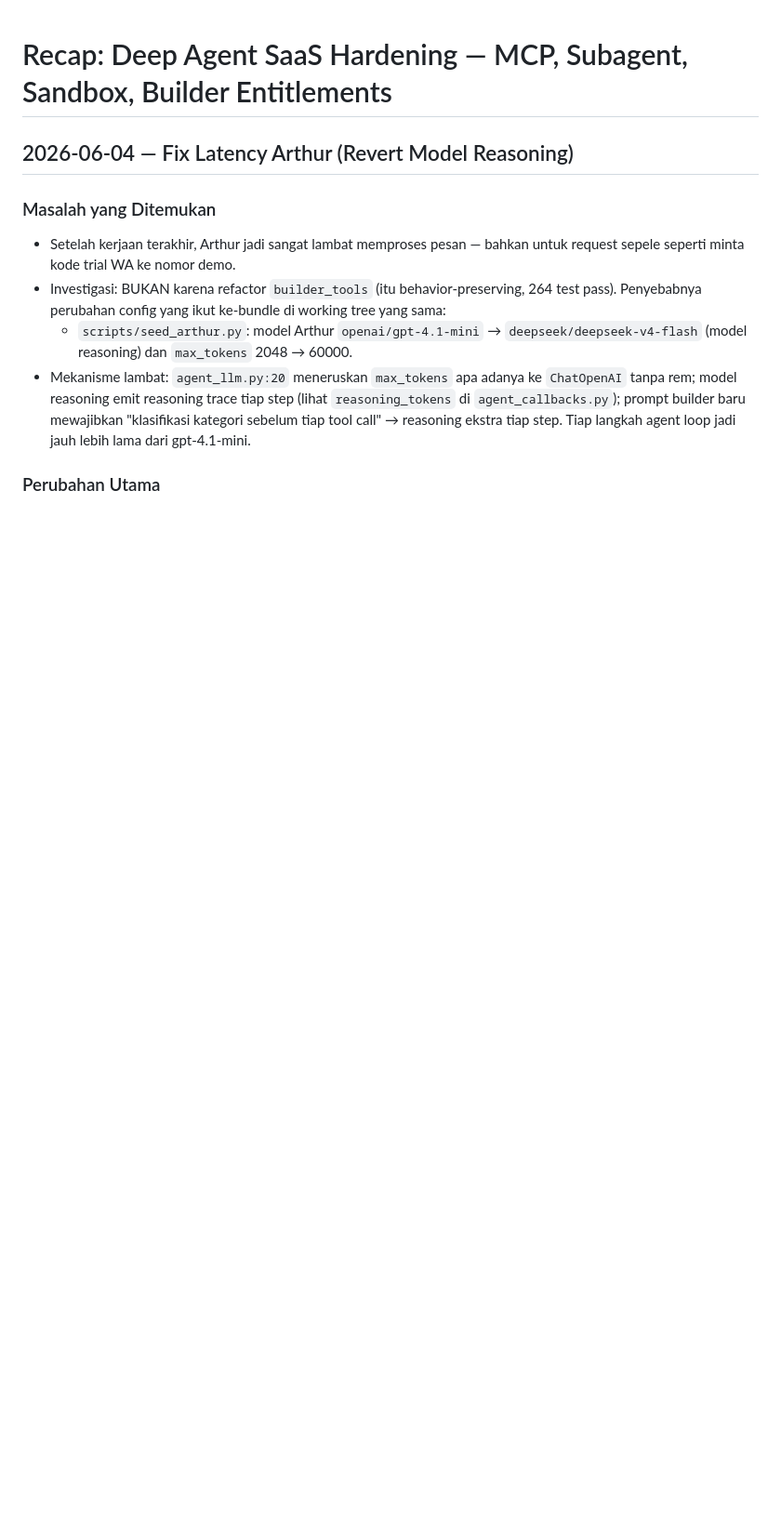
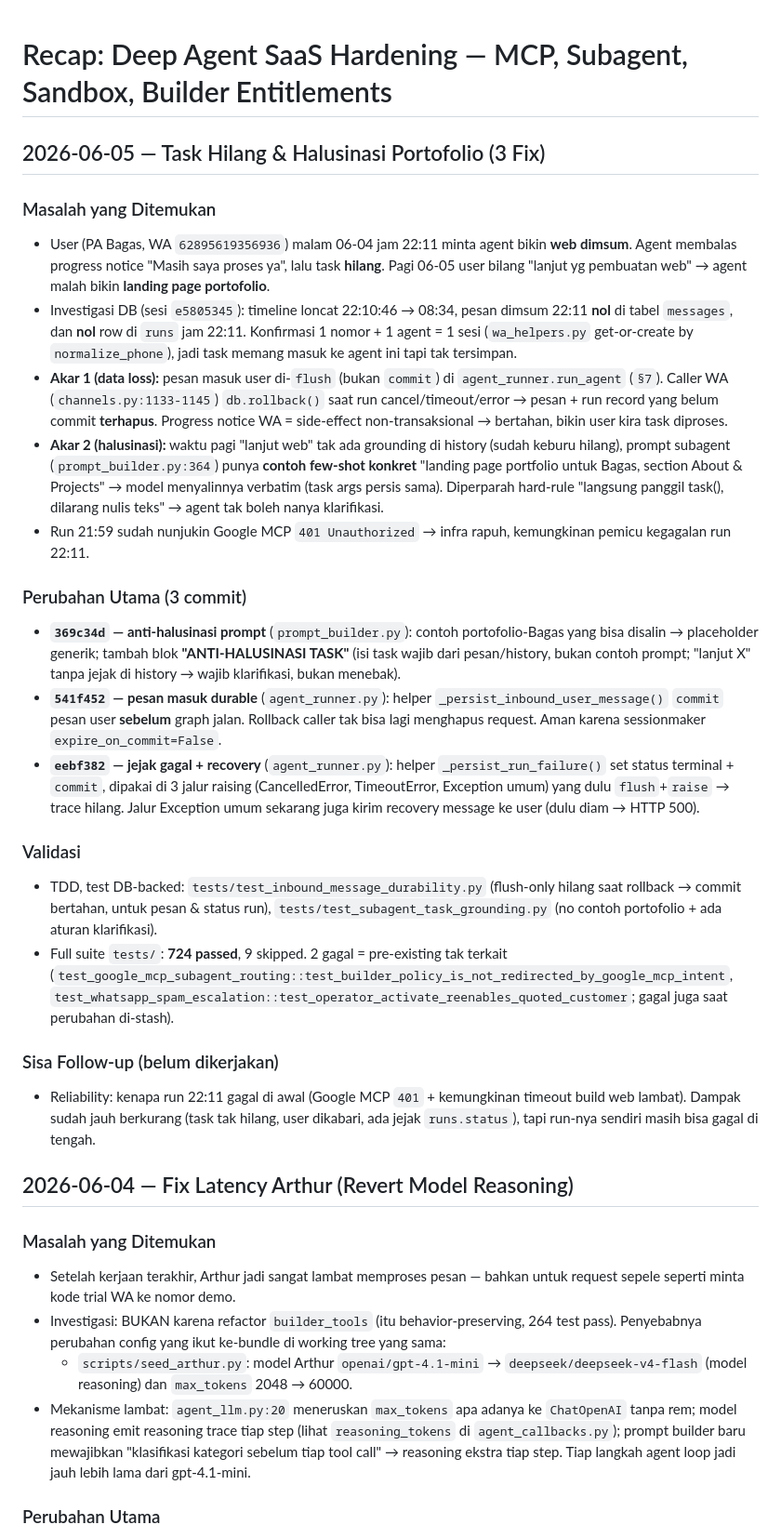
Before and after one commit to bagasta/self-managed-agents, a Markdown page: docs/recap.md, the part around the change. Shown at 93% size. GitHub-like rendering; blank space fills up the shorter version.

Commit message:
docs: recap task-loss + portfolio-hallucination incident and 3 fixes
Co-Authored-By: Claude Opus 4.8 <noreply@anthropic.com>

```diff
--- a/docs/recap.md
+++ b/docs/recap.md
@@ -1,4 +1,25 @@
 # Recap: Deep Agent SaaS Hardening — MCP, Subagent, Sandbox, Builder Entitlements
+
+## 2026-06-05 — Task Hilang & Halusinasi Portofolio (3 Fix)
+
+### Masalah yang Ditemukan
+- User (PA Bagas, WA `62895619356936`) malam 06-04 jam 22:11 minta agent bikin **web dimsum**. Agent membalas progress notice "Masih saya proses ya", lalu task **hilang**. Pagi 06-05 user bilang "lanjut yg pembuatan web" → agent malah bikin **landing page portofolio**.
+- Investigasi DB (sesi `e5805345`): timeline loncat 22:10:46 → 08:34, pesan dimsum 22:11 **nol** di tabel `messages`, dan **nol** row di `runs` jam 22:11. Konfirmasi 1 nomor + 1 agent = 1 sesi (`wa_helpers.py` get-or-create by `normalize_phone`), jadi task memang masuk ke agent ini tapi tak tersimpan.
+- **Akar 1 (data loss):** pesan masuk user di-`flush` (bukan `commit`) di `agent_runner.run_agent` (`§7`). Caller WA (`channels.py:1133-1145`) `db.rollback()` saat run cancel/timeout/error → pesan + run record yang belum commit **terhapus**. Progress notice WA = side-effect non-transaksional → bertahan, bikin user kira task diproses.
+- **Akar 2 (halusinasi):** waktu pagi "lanjut web" tak ada grounding di history (sudah keburu hilang), prompt subagent (`prompt_builder.py:364`) punya **contoh few-shot konkret** "landing page portfolio untuk Bagas, section About & Projects" → model menyalinnya verbatim (task args persis sama). Diperparah hard-rule "langsung panggil task(), dilarang nulis teks" → agent tak boleh nanya klarifikasi.
+- Run 21:59 sudah nunjukin Google MCP `401 Unauthorized` → infra rapuh, kemungkinan pemicu kegagalan run 22:11.
+
+### Perubahan Utama (3 commit)
+- **`369c34d` — anti-halusinasi prompt** (`prompt_builder.py`): contoh portofolio-Bagas yang bisa disalin → placeholder generik; tambah blok **"ANTI-HALUSINASI TASK"** (isi task wajib dari pesan/history, bukan contoh prompt; "lanjut X" tanpa jejak di history → wajib klarifikasi, bukan menebak).
+- **`541f452` — pesan masuk durable** (`agent_runner.py`): helper `_persist_inbound_user_message()` `commit` pesan user **sebelum** graph jalan. Rollback caller tak bisa lagi menghapus request. Aman karena sessionmaker `expire_on_commit=False`.
+- **`eebf382` — jejak gagal + recovery** (`agent_runner.py`): helper `_persist_run_failure()` set status terminal + `commit`, dipakai di 3 jalur raising (CancelledError, TimeoutError, Exception umum) yang dulu `flush`+`raise` → trace hilang. Jalur Exception umum sekarang juga kirim recovery message ke user (dulu diam → HTTP 500).
+
+### Validasi
+- TDD, test DB-backed: `tests/test_inbound_message_durability.py` (flush-only hilang saat rollback → commit bertahan, untuk pesan & status run), `tests/test_subagent_task_grounding.py` (no contoh portofolio + ada aturan klarifikasi).
+- Full suite `tests/`: **724 passed**, 9 skipped. 2 gagal = pre-existing tak terkait (`test_google_mcp_subagent_routing::test_builder_policy_is_not_redirected_by_google_mcp_intent`, `test_whatsapp_spam_escalation::test_operator_activate_reenables_quoted_customer`; gagal juga saat perubahan di-stash).
+
+### Sisa Follow-up (belum dikerjakan)
+- Reliability: kenapa run 22:11 gagal di awal (Google MCP `401` + kemungkinan timeout build web lambat). Dampak sudah jauh berkurang (task tak hilang, user dikabari, ada jejak `runs.status`), tapi run-nya sendiri masih bisa gagal di tengah.
 
 ## 2026-06-04 — Fix Latency Arthur (Revert Model Reasoning)
 
```
